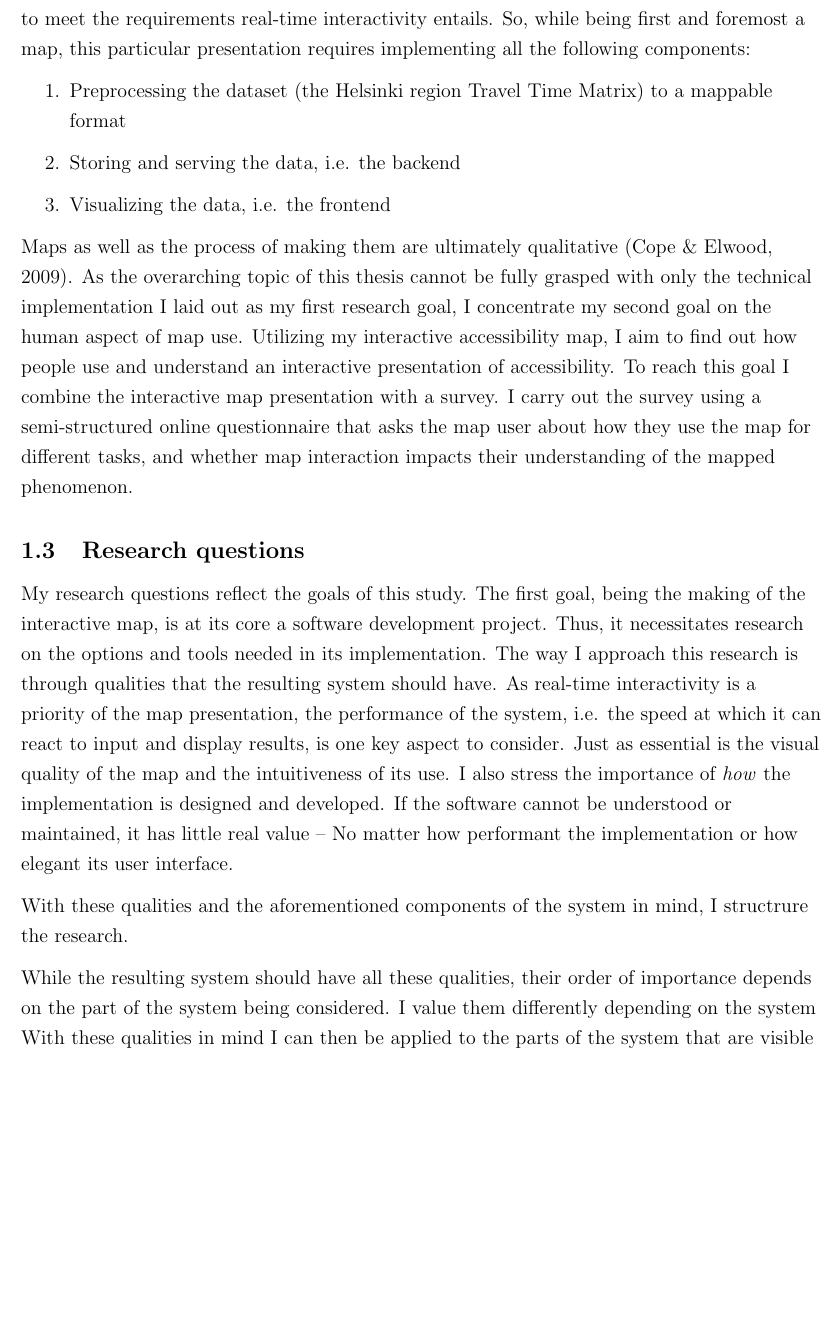
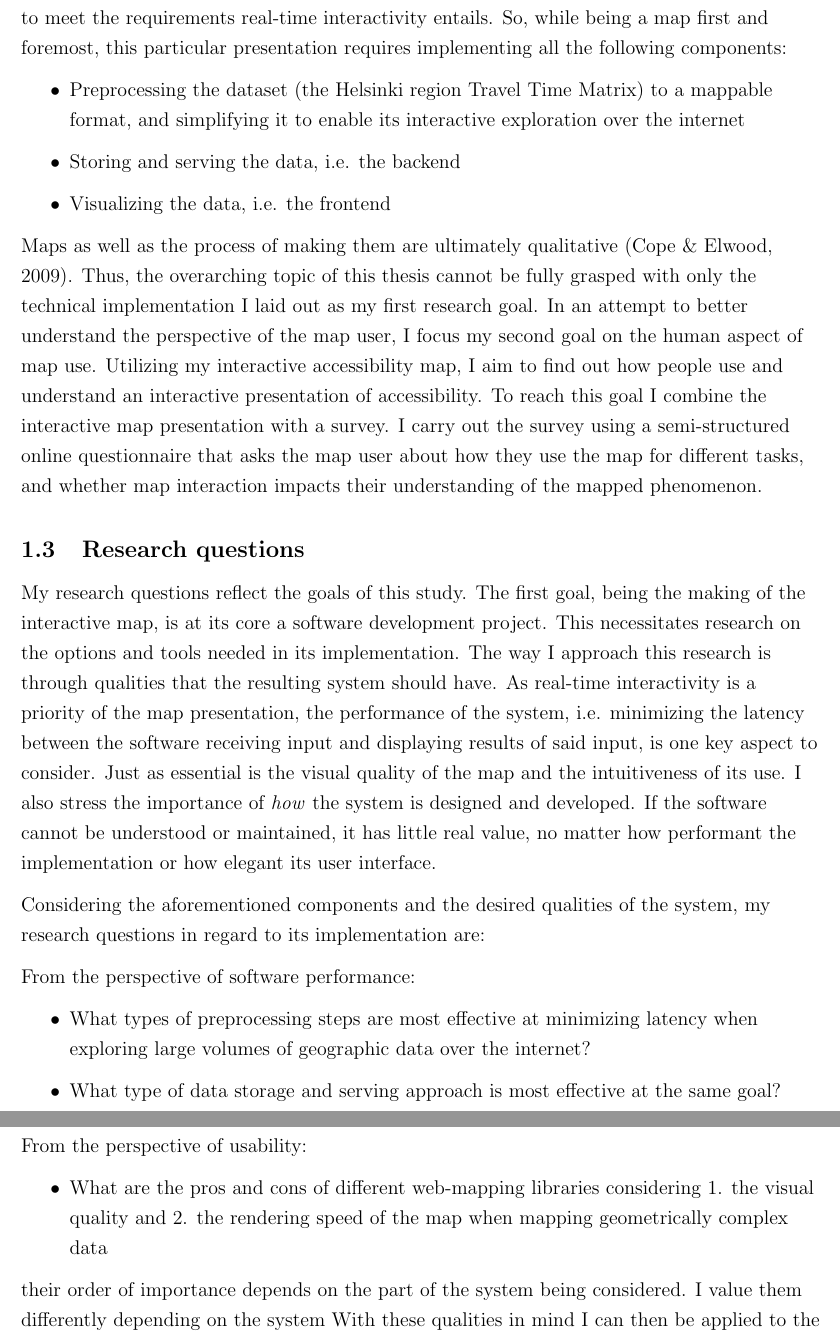
Before and after one commit to eemilhaa/thesis, a LaTeX thesis (thesis/main.tex, which reads thesis/sections/introduction.tex): part of page 6 of 33 before the commit and two parts of pages 6 and 7 of 34 after it, the two joined at a grey line, cut so that both start at the same text, the shorter picture padded with empty space. Compiled offline with pdfLaTeX.

Commit message:
update intro, switch to itemize

```diff
--- a/thesis/sections/introduction.tex
+++ b/thesis/sections/introduction.tex
@@ -147,20 +148,22 @@ requires the mapmaker to make much more than a map --
 It means designing, implementing and optimizing
 many different pieces of software that must all function together
 to meet the requirements real-time interactivity entails.
-So, while being first and foremost a map, this particular presentation
+So, while being a map first and foremost, this particular presentation
 requires implementing all the following components:
-\begin{enumerate}
-	\item Preprocessing the dataset (the \acrlong{ttm}) to a mappable format
+\begin{itemize}
+	\item Preprocessing the dataset (the \acrlong{ttm}) to a mappable format,
+	and simplifying it to enable its interactive exploration over the internet
 	\item Storing and serving the data, i.e. the backend
 	\item Visualizing the data, i.e. the frontend
-\end{enumerate}
+\end{itemize}
 
 Maps as well as the process of making them are ultimately qualitative
 \parencite{cop2009}.
-As the overarching topic of this thesis
+Thus, the overarching topic of this thesis
 cannot be fully grasped with only the technical implementation
-I laid out as my first research goal,
-I concentrate my second goal on the human aspect of map use.
+I laid out as my first research goal.
+In an attempt to better understand the perspective of the map user,
+I focus my second goal on the human aspect of map use.
 Utilizing my interactive accessibility map,
 I aim to find out how
 people use and understand an interactive presentation of accessibility.
@@ -175,26 +178,52 @@ and whether map interaction impacts their understanding of the mapped phenomenon
 My research questions reflect the goals of this study.  % TODO
 The first goal, being the making of the interactive map,
 is at its core a software development project.
-Thus, it necessitates research on the options and tools
+This necessitates research on the options and tools
 needed in its implementation.
 The way I approach this research is through qualities
 that the resulting system should have.
 As real-time interactivity is a priority of the map presentation,
 the performance of the system,
-i.e. the speed at which it can react to input and display results,
+i.e. minimizing the latency between
+the software receiving input and displaying results of said input,
 is one key aspect to consider.
 Just as essential is the visual quality of the map
 and the intuitiveness of its use.
 I also stress the importance of
-\textit{how} the implementation is designed and developed.
+\textit{how} the system is designed and developed.
 If the software cannot be understood or maintained,
-it has little real value --
-No matter how performant the implementation or how elegant its user interface.
+it has little real value,
+no matter how performant the implementation or how elegant its user interface.
 
-With these qualities and the aforementioned components of the system in mind,
-I structrure the research.
+% With these qualities and the aforementioned components of the system in mind,
+% I structrure the research.
 
-While the resulting system should have all these qualities,
+% While the resulting system, as a whole, should have all these qualities,
+% each part of the system is ultimately its own entity.
+% This is important to keep in mind when forming research questions,
+% as some qualities are naturally more or less important depending on the component.
+% For example,
+% visual quality has little to do with backend implementation.
+
+Considering the aforementioned components
+and the desired qualities of the system,
+my research questions in regard to its implementation are:
+
+From the perspective of software performance:
+\begin{itemize}
+	% \item What are the performance bottlenecks of web-based interactive cartography?
+	\item What types of preprocessing steps are most effective at minimizing
+	latency when exploring large volumes of geographic data over the internet?  % Mapping, transfer
+	\item What type of data storage and serving approach is most effective at the same goal?
+\end{itemize}
+
+From the perspective of usability:
+\begin{itemize}
+	\item What are the pros and cons of different web-mapping libraries considering
+	1. the visual quality and 2. the rendering speed of the map when mapping geometrically complex data
+\end{itemize}
+
+
 their order of importance depends on the part of the system being considered.
 I value them differently depending on the  system With these qualities in mind I can then be applied to
 the parts of the system
```
Also changed, not shown: thesis/sections/introduction.tex (21 more changed lines).
